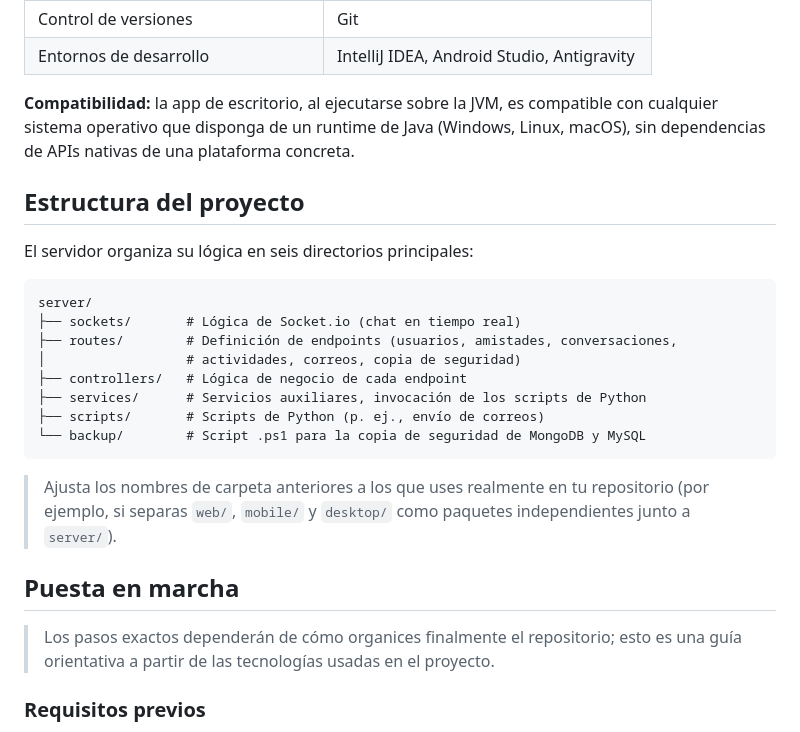
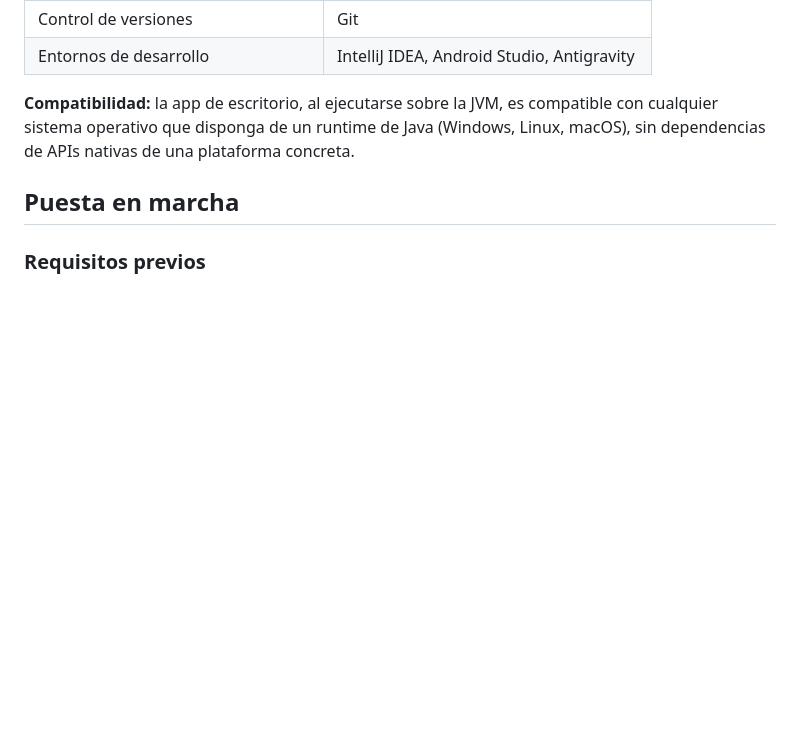
Before and after one commit to FraHe006/WorkSphere, a Markdown page: README.md, the part around the change. GitHub-like rendering; blank space fills up the shorter version.

````diff
--- a/README.md
+++ b/README.md
@@ -100,26 +100,7 @@ Dirigida a **usuarios expertos** que quieran crear microlecciones educativas:
 
 **Compatibilidad:** la app de escritorio, al ejecutarse sobre la JVM, es compatible con cualquier sistema operativo que disponga de un runtime de Java (Windows, Linux, macOS), sin dependencias de APIs nativas de una plataforma concreta.
 
-## Estructura del proyecto
-
-El servidor organiza su lógica en seis directorios principales:
-
-```
-server/
-├── sockets/       # Lógica de Socket.io (chat en tiempo real)
-├── routes/        # Definición de endpoints (usuarios, amistades, conversaciones,
-│                  # actividades, correos, copia de seguridad)
-├── controllers/   # Lógica de negocio de cada endpoint
-├── services/      # Servicios auxiliares, invocación de los scripts de Python
-├── scripts/       # Scripts de Python (p. ej., envío de correos)
-└── backup/        # Script .ps1 para la copia de seguridad de MongoDB y MySQL
-```
-
-> Ajusta los nombres de carpeta anteriores a los que uses realmente en tu repositorio (por ejemplo, si separas `web/`, `mobile/` y `desktop/` como paquetes independientes junto a `server/`).
-
 ## Puesta en marcha
-
-> Los pasos exactos dependerán de cómo organices finalmente el repositorio; esto es una guía orientativa a partir de las tecnologías usadas en el proyecto.
 
 ### Requisitos previos
 
````
